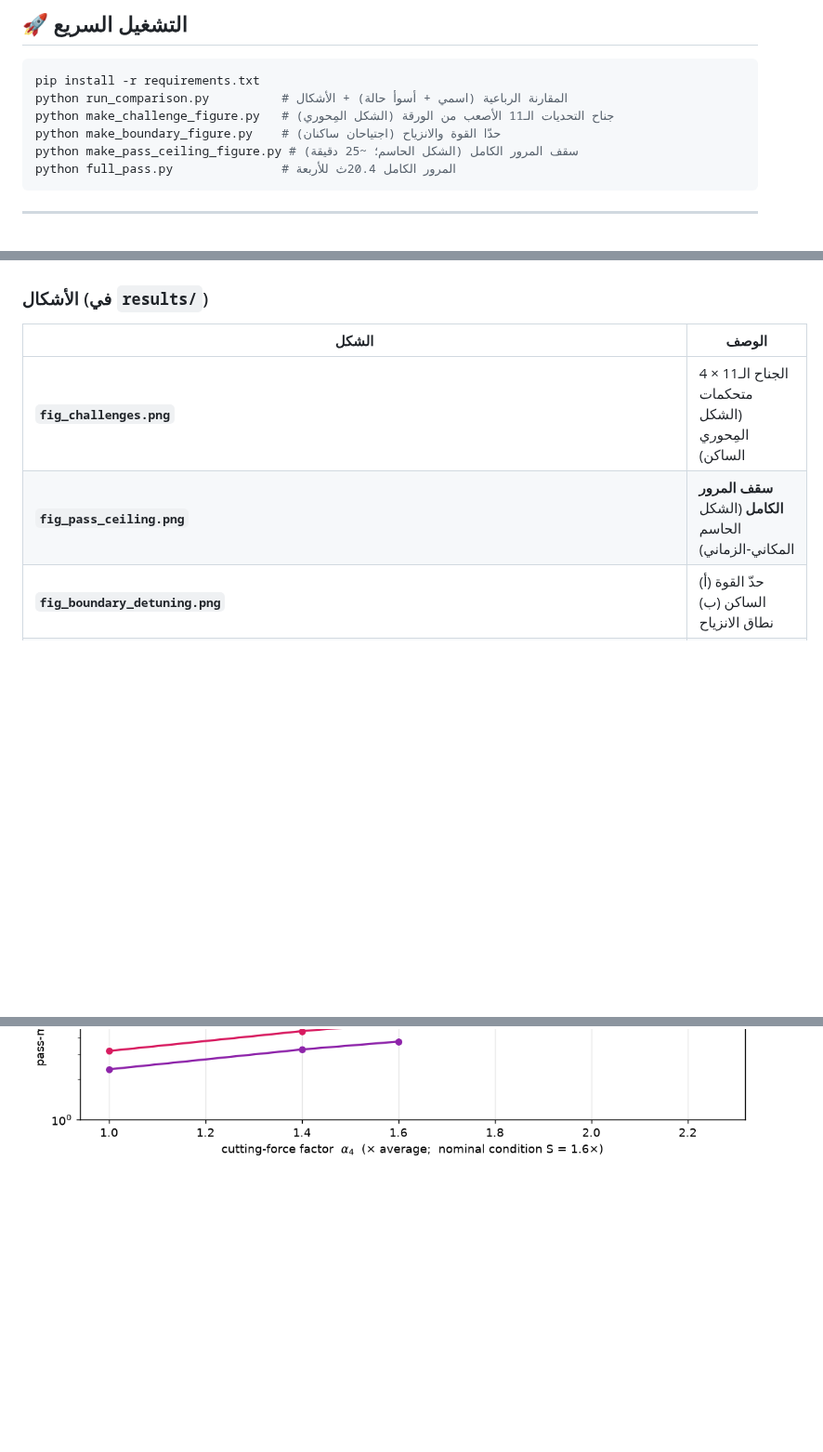
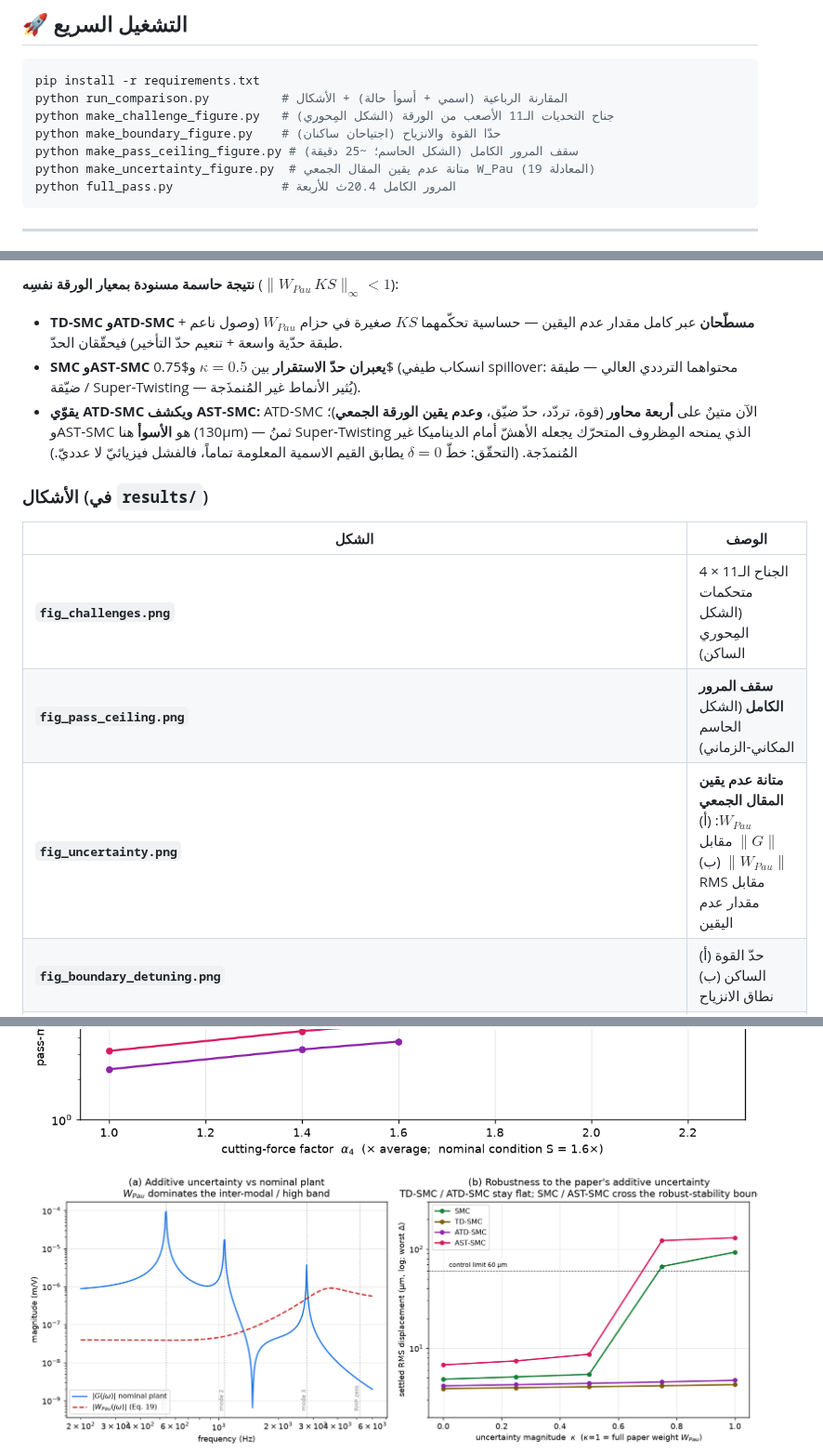
Before and after one commit to samo14s/active-vibration-control-plate-during-milling, a Markdown page: README.md, 3 parts joined by grey strips. Shown at 93% size. GitHub-like rendering; pictures changed too: results/fig_uncertainty.png (added); blank space fills up the shorter version.

````diff
--- a/README.md
+++ b/README.md
@@ -76,6 +76,7 @@ python run_comparison.py          # المقارنة الرباعية (اسمي
 python make_challenge_figure.py   # جناح التحديات الـ11 الأصعب من الورقة (الشكل المِحوري)
 python make_boundary_figure.py    # حدّا القوة والانزياح (اجتياحان ساكنان)
 python make_pass_ceiling_figure.py # سقف المرور الكامل (الشكل الحاسم؛ ~25 دقيقة)
+python make_uncertainty_figure.py  # متانة عدم يقين المقال الجمعي W_Pau (المعادلة 19)
 python full_pass.py               # المرور الكامل 20.4ث للأربعة
 ```
 
@@ -169,15 +184,27 @@ RMS مستقرّة (µm) / ذروة V. **DIV**=يتباعد؛ العتبة: RMS<
+**نتيجة حاسمة مسنودة بمعيار الورقة نفسِه** ($\|W_{Pau}\,KS\|_\infty<1$):
+- **TD‑SMC وATD‑SMC مسطّحان** عبر كامل مقدار عدم اليقين — حساسية تحكّمهما $KS$ صغيرة في
+  حزام $W_{Pau}$ (وصول ناعم + طبقة حدّية واسعة + تنعيم حدّ التأخير) فيحقّقان الحدّ.
+- **SMC وAST‑SMC يعبران حدّ الاستقرار** بين $\kappa=0.5$ و$0.75$ (انسكاب طيفي spillover:
+  محتواهما الترددي العالي — طبقة ضيّقة / Super‑Twisting — يُثير الأنماط غير المُنمذَجة).
+- **يقوّي ATD‑SMC ويكشف AST‑SMC:** ATD‑SMC الآن متينٌ على **أربعة محاور** (قوة، تردّد،
+  حدّ ضيّق، **وعدم يقين الورقة الجمعي**)؛ وAST‑SMC هو **الأسوأ** هنا (130µm) — ثمنُ
+  Super‑Twisting الذي يمنحه المِظروف المتحرّك يجعله الأهشّ أمام الديناميكا غير المُنمذَجة.
+  (التحقّق: خطّ $\delta=0$ يطابق القيم الاسمية المعلومة تماماً، فالفشل فيزيائيّ لا عدديّ.)
+
 ### الأشكال (في `results/`)
 
 | الشكل | الوصف |
 |-------|-------|
 | **`fig_challenges.png`** | الجناح الـ11 × 4 متحكمات (الشكل المِحوري الساكن) |
 | **`fig_pass_ceiling.png`** | **سقف المرور الكامل** (الشكل الحاسم المكاني‑الزماني) |
+| **`fig_uncertainty.png`** | **متانة عدم يقين المقال الجمعي $W_{Pau}$**: (أ) $\|G\|$ مقابل $\|W_{Pau}\|$ (ب) RMS مقابل مقدار عدم اليقين |
 | **`fig_boundary_detuning.png`** | (أ) حدّ القوة الساكن (ب) نطاق الانزياح |
 | `fig_time_response/spectrum/metrics_bars/robustness/activation/control_voltage/time_full` | لقطة اسمية |
 | `fig14_responses.png`, `fig_full_pass.png` | المرور الكامل بنمط الشكل 14 |
 
 ![جناح التحديات](results/fig_challenges.png)
 ![سقف المرور](results/fig_pass_ceiling.png)
+![عدم يقين المقال](results/fig_uncertainty.png)
 ![الحدود](results/fig_boundary_detuning.png)
 
 ---
````
Also changed, not shown: other parts of README.md (+15 -0 lines), docs/report.md (+36 -5 lines), 2 other files.
